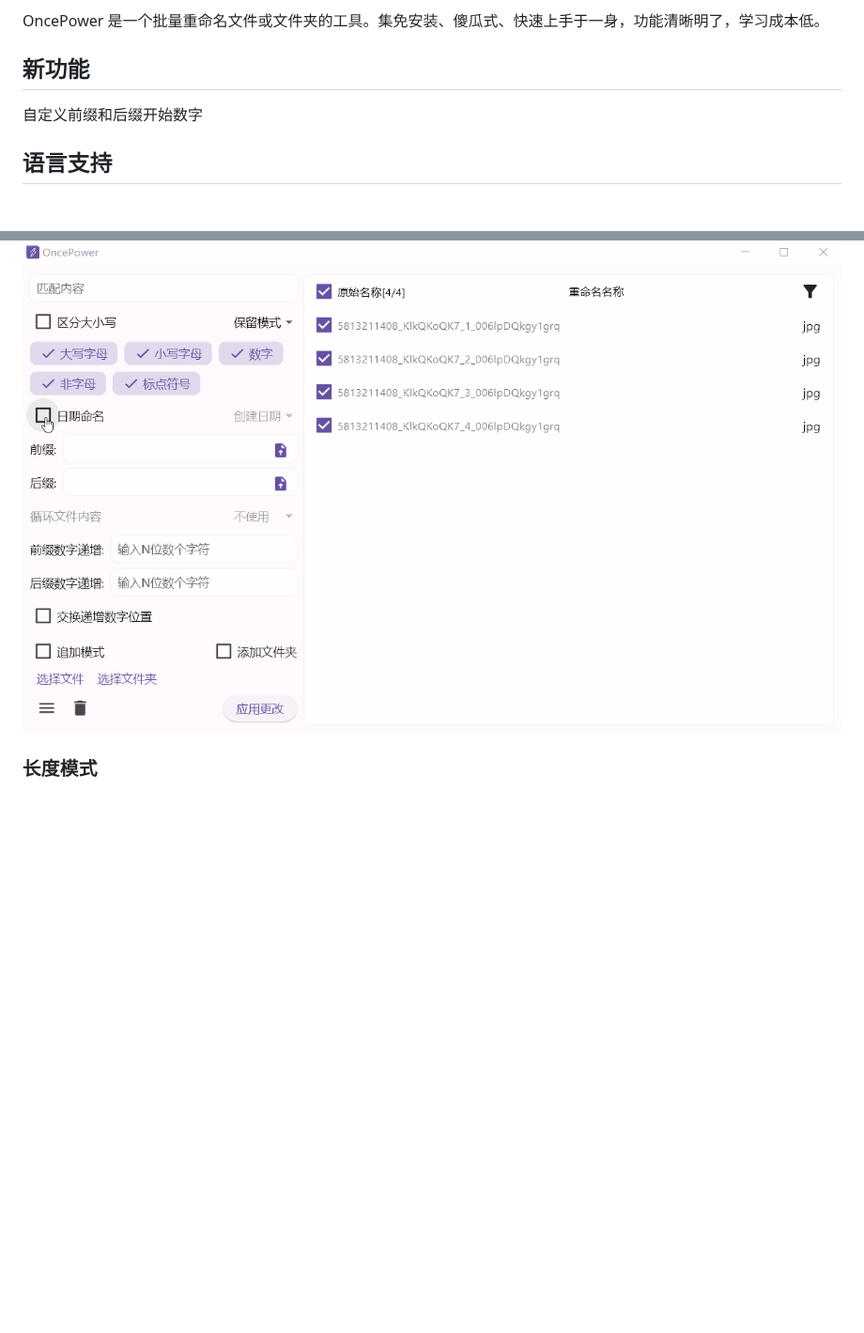
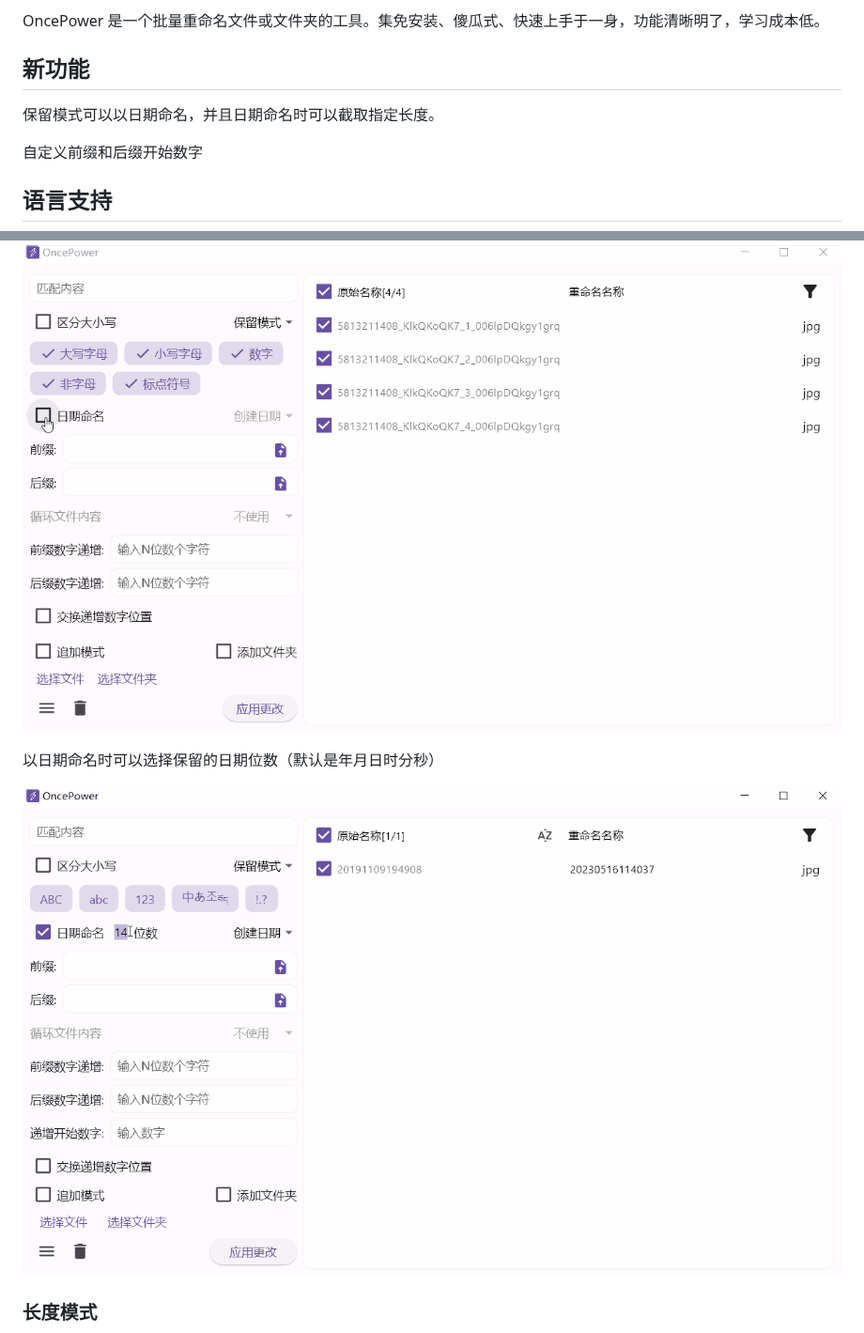
Before and after one commit to ilgnefz/once_power, a Markdown page: README.md, 2 parts joined by grey strips. Shown at 94% size. GitHub-like rendering; pictures changed too: doc/14.gif (added); blank space fills up the shorter version.

```diff
--- a/README.md
+++ b/README.md
@@ -5,6 +5,8 @@
 OncePower 是一个批量重命名文件或文件夹的工具。集免安装、傻瓜式、快速上手于一身，功能清晰明了，学习成本低。
 
 ## 新功能
+
+保留模式可以以日期命名，并且日期命名时可以截取指定长度。
 
 自定义前缀和后缀开始数字
 
@@ -48,6 +50,10 @@ OncePower 是一个批量重命名文件或文件夹的工具。集免安装、
 选择**以创建日期命名**会将匹配的内容更改为创建日期。可以选择不同的日期命名。如果选择了**拍摄日期**（只有携带 exif 信息的图片才有）而图片没有的话，会使用几个日期里最早的日期。
 
 ![3](doc/3.gif)
+
+以日期命名时可以选择保留的日期位数（默认是年月日时分秒）
+
+![14](doc/14.gif)
 
 ### 长度模式
 
```
Also changed, not shown: README-EN.md (+7 -0 lines), 14 other files.
